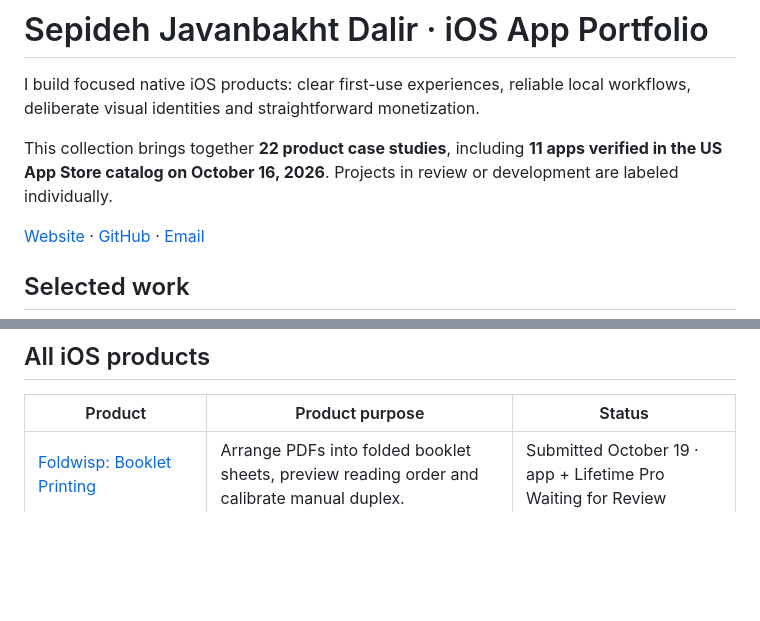
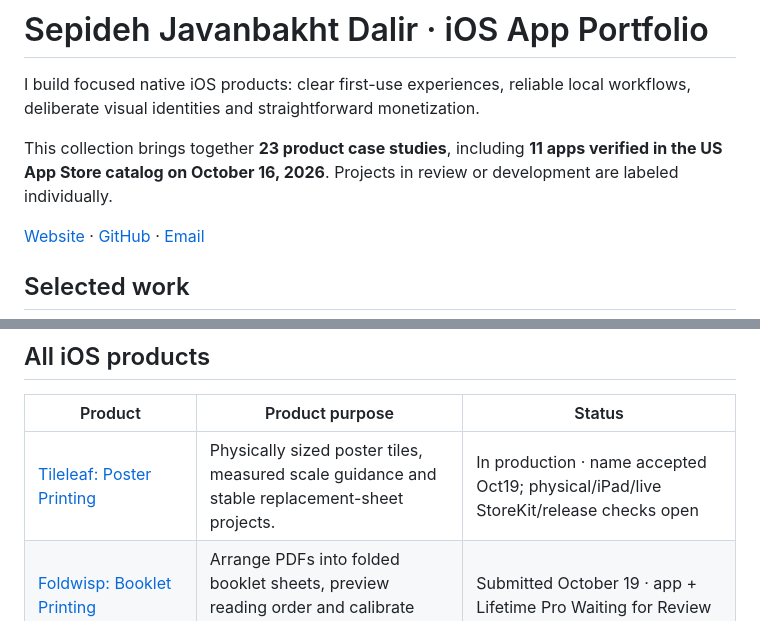
Before and after one commit to sepidehdalir/ios-app-portfolio, a Markdown page: README.md, 2 parts joined by grey strips. Rendered like a GitHub page; blank space fills up the shorter version.

Commit message:
docs: add Tileleaf production case study with accurate pending gates

```diff
--- a/README.md
+++ b/README.md
@@ -2,7 +2,7 @@
 
 I build focused native iOS products: clear first-use experiences, reliable local workflows, deliberate visual identities and straightforward monetization.
 
-This collection brings together **22 product case studies**, including **11 apps verified in the US App Store catalog on October 16, 2026**. Projects in review or development are labeled individually.
+This collection brings together **23 product case studies**, including **11 apps verified in the US App Store catalog on October 16, 2026**. Projects in review or development are labeled individually.
 
 [Website](https://www.arvinify.com) · [GitHub](https://github.com/sepidehdalir) · [Email](mailto:hello@arvinify.com)
 
@@ -23,6 +23,7 @@ This collection brings together **22 product case studies**, including **11 apps
 
 | Product | Product purpose | Status |
 | --- | --- | --- |
+| [Tileleaf: Poster Printing](projects/tileleaf.md) | Physically sized poster tiles, measured scale guidance and stable replacement-sheet projects. | In production · name accepted Oct19; physical/iPad/live StoreKit/release checks open |
 | [Foldwisp: Booklet Printing](projects/foldwisp.md) | Arrange PDFs into folded booklet sheets, preview reading order and calibrate manual duplex. | Submitted October 19 · app + Lifetime Pro Waiting for Review |
 | [Phrasevale: Audio Shadowing](projects/phrasevale.md) | Select phrases from owned audio, leave speaking pauses and compare paired responses by ear. | Waiting for Review · app 1.0 (1) and Lifetime Pro submitted |
 | [MirrorLux: Makeup Mirror](projects/mirrorlux.md) | A pocket mirror for everyday touch-ups. | App Store |
```
Also changed, not shown: projects/tileleaf.md (added, +15 -0 lines).
